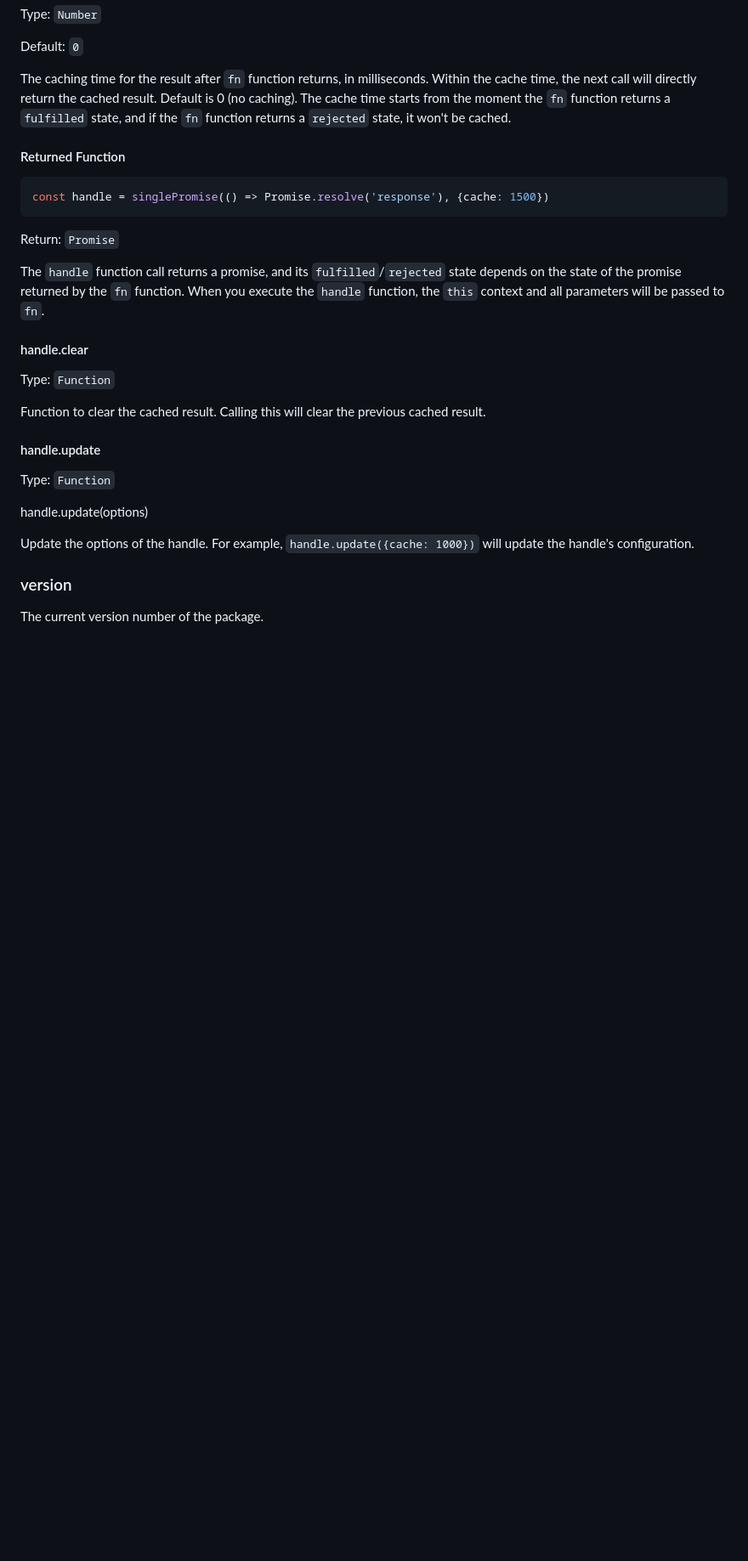
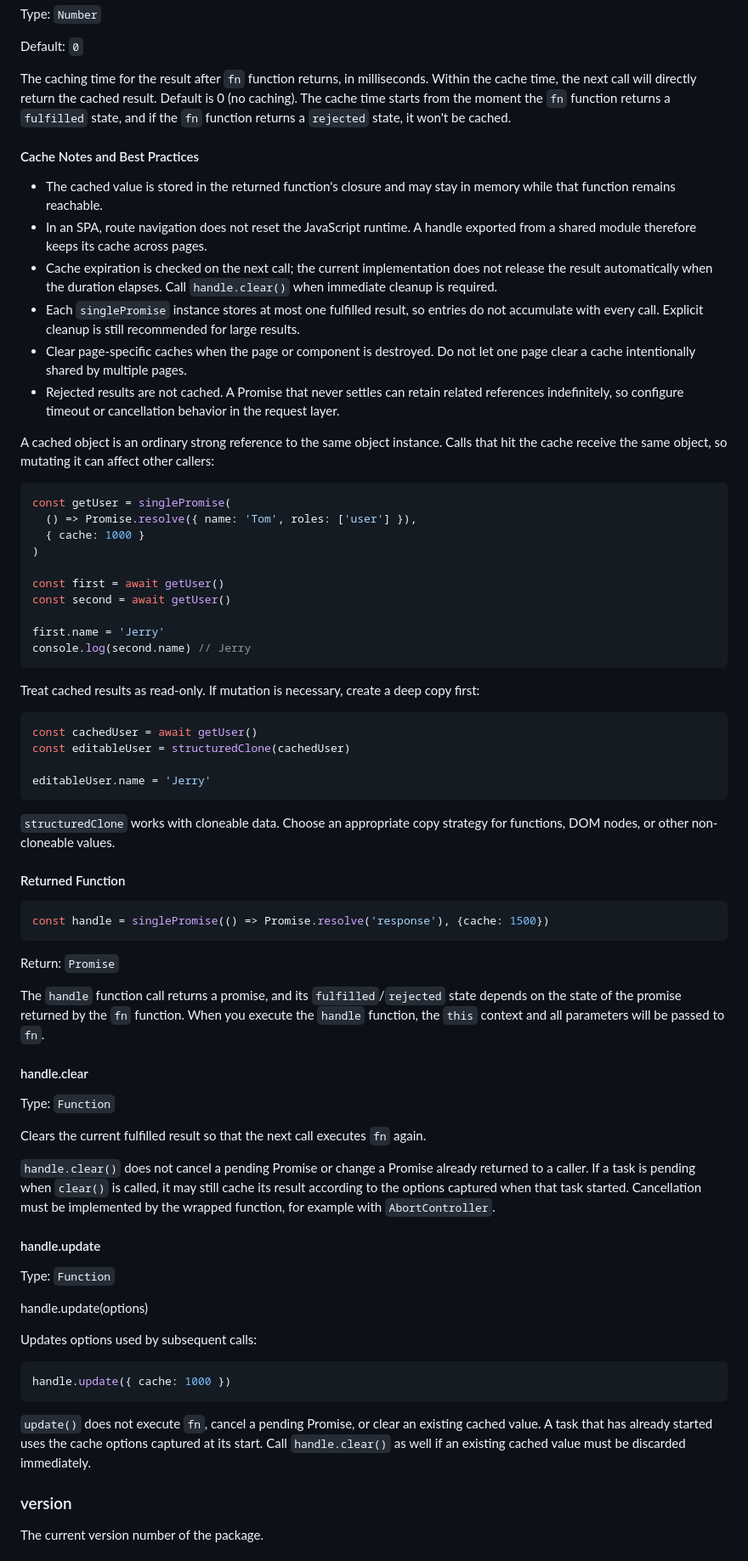
Before and after one commit to lei-mu/single-promises, a Markdown page: README_EN.md, the part around one of its changes. Shown at 85% size. Drawn GitHub-style; blank space fills up the shorter version.

````diff
--- a/README_EN.md
+++ b/README_EN.md
@@ -208,6 +248,41 @@ Default: `0`
 
 The caching time for the result after `fn` function returns, in milliseconds. Within the cache time, the next call will directly return the cached result. Default is 0 (no caching). The cache time starts from the moment the `fn` function returns a `fulfilled` state, and if the `fn` function returns a `rejected` state, it won't be cached.
 
+#### Cache Notes and Best Practices
+
+- The cached value is stored in the returned function's closure and may stay in memory while that function remains reachable.
+- In an SPA, route navigation does not reset the JavaScript runtime. A handle exported from a shared module therefore keeps its cache across pages.
+- Cache expiration is checked on the next call; the current implementation does not release the result automatically when the duration elapses. Call `handle.clear()` when immediate cleanup is required.
+- Each `singlePromise` instance stores at most one fulfilled result, so entries do not accumulate with every call. Explicit cleanup is still recommended for large results.
+- Clear page-specific caches when the page or component is destroyed. Do not let one page clear a cache intentionally shared by multiple pages.
+- Rejected results are not cached. A Promise that never settles can retain related references indefinitely, so configure timeout or cancellation behavior in the request layer.
+
+A cached object is an ordinary strong reference to the same object instance. Calls that hit the cache receive the same object, so mutating it can affect other callers:
+
+```js
+const getUser = singlePromise(
+  () => Promise.resolve({ name: 'Tom', roles: ['user'] }),
+  { cache: 1000 }
+)
+
+const first = await getUser()
+const second = await getUser()
+
+first.name = 'Jerry'
+console.log(second.name) // Jerry
+```
+
+Treat cached results as read-only. If mutation is necessary, create a deep copy first:
+
+```js
+const cachedUser = await getUser()
+const editableUser = structuredClone(cachedUser)
+
+editableUser.name = 'Jerry'
+```
+
+`structuredClone` works with cloneable data. Choose an appropriate copy strategy for functions, DOM nodes, or other non-cloneable values.
+
 #### Returned Function
 
 ```js
@@ -222,7 +297,9 @@ The `handle` function call returns a promise, and its `fulfilled`/`rejected` sta
 
 Type: `Function`
 
-Function to clear the cached result. Calling this will clear the previous cached result.
+Clears the current fulfilled result so that the next call executes `fn` again.
+
+`handle.clear()` does not cancel a pending Promise or change a Promise already returned to a caller. If a task is pending when `clear()` is called, it may still cache its result according to the options captured when that task started. Cancellation must be implemented by the wrapped function, for example with `AbortController`.
 
 #### handle.update
 
@@ -230,7 +307,13 @@ Type: `Function`
 
 handle.update(options)
 
-Update the options of the handle. For example, `handle.update({cache: 1000})` will update the handle's configuration.
+Updates options used by subsequent calls:
+
+```ts
+handle.update({ cache: 1000 })
+```
+
+`update()` does not execute `fn`, cancel a pending Promise, or clear an existing cached value. A task that has already started uses the cache options captured at its start. Call `handle.clear()` as well if an existing cached value must be discarded immediately.
 
 ### version
 
````
Also changed, not shown: other parts of README_EN.md (+77 -7 lines).
